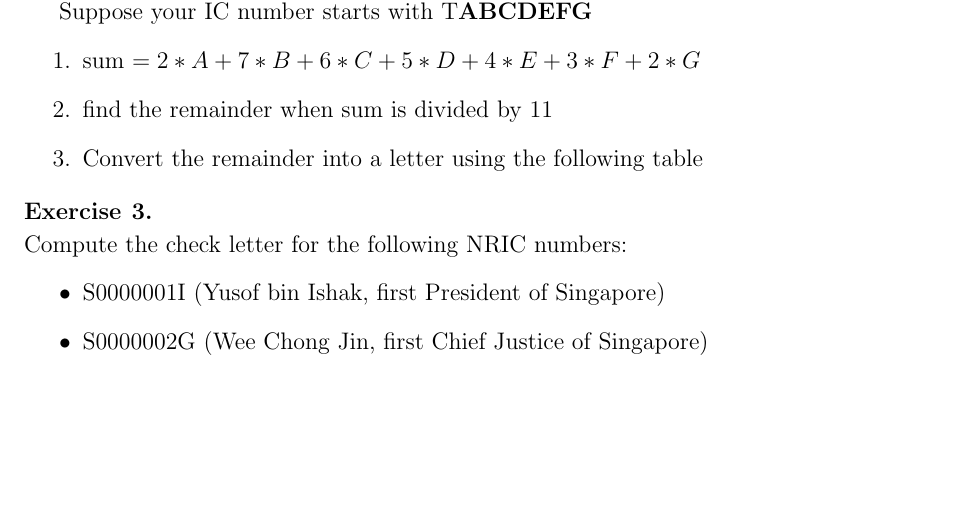
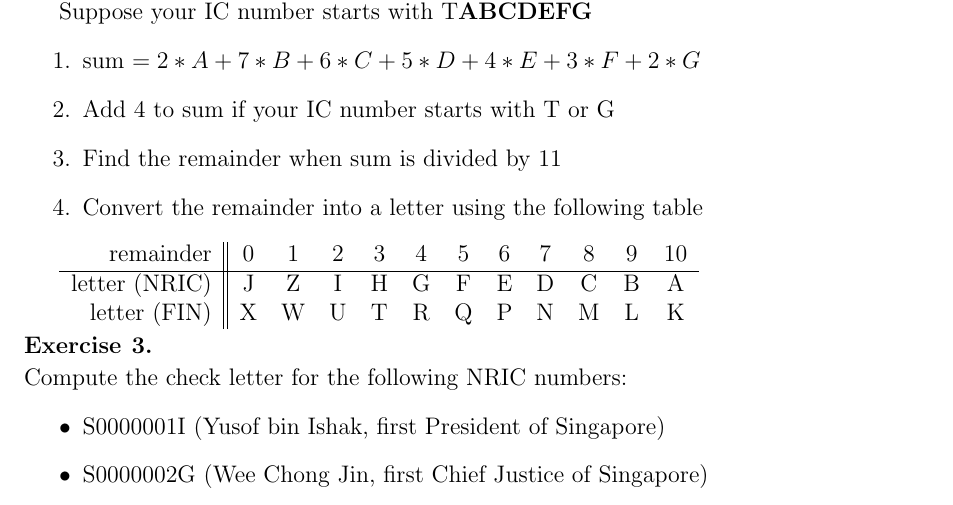
Before and after one commit to melvinzhang/computational-thinkerers, a LaTeX document (finding-your-flip/worksheet.tex): part of page 2 of 2, cut so that both start at the same text, the shorter picture padded with empty space. Compiled offline with pdfLaTeX.

Commit message:
add rule for T and G and table for converting remainder to letter

```diff
--- a/finding-your-flip/worksheet.tex
+++ b/finding-your-flip/worksheet.tex
@@ -53,9 +53,17 @@ letter. If the two do not match, it means there is an error somewhere.
 Suppose your IC number starts with T\textbf{ABCDEFG}
 \begin{enumerate}
     \item sum $= 2 * A + 7 * B + 6 * C + 5 * D + 4 * E + 3 * F + 2 * G$
-    \item find the remainder when sum is divided by 11
+    \item Add 4 to sum if your IC number starts with T or G
+    \item Find the remainder when sum is divided by 11
     \item Convert the remainder into a letter using the following table
 \end{enumerate}
+
+\begin{tabular}{r||ccccccccccc}
+    remainder     & 0 & 1 & 2 & 3 & 4 & 5 & 6 & 7 & 8 & 9 & 10 \\ \hline
+    letter (NRIC) & J & Z & I & H & G & F & E & D & C & B & A  \\
+    letter (FIN)  & X & W & U & T & R & Q & P & N & M & L & K
+\end{tabular}
+
 
 \begin{question}[skip-below=0\baselineskip]
 Compute the check letter for the following NRIC numbers:
```
